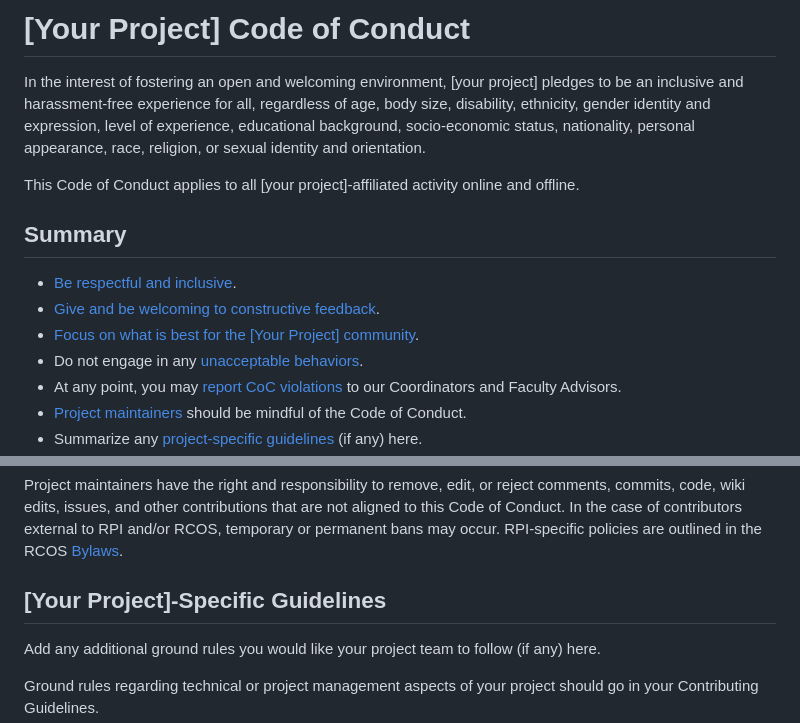
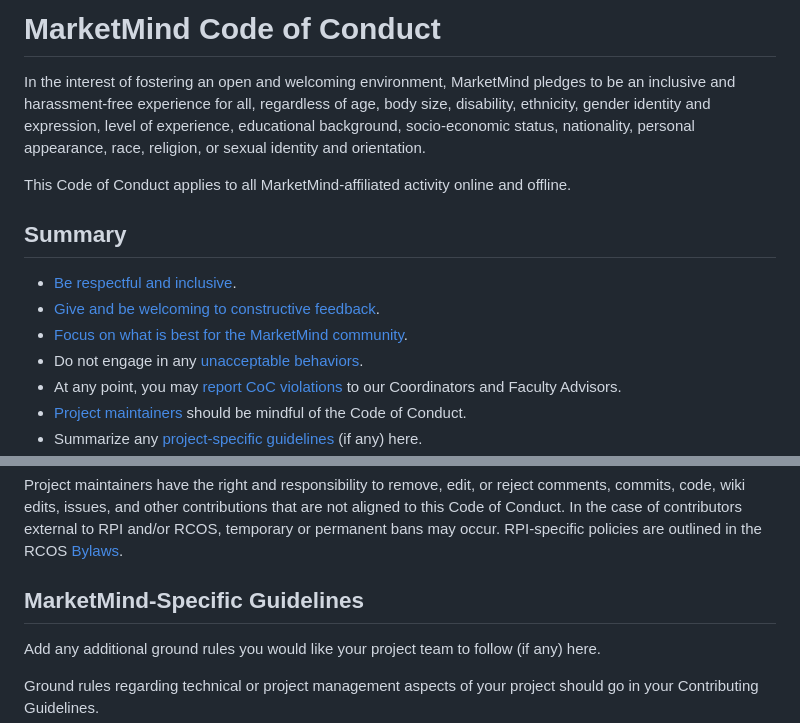
Before and after one commit to bjk2023/MarketMind, a Markdown page: CODE_OF_CONDUCT.md, 2 parts joined by grey strips. Rendered like a GitHub page.

```diff
--- a/CODE_OF_CONDUCT.md
+++ b/CODE_OF_CONDUCT.md
@@ -1,14 +1,14 @@
-# [Your Project] Code of Conduct
+# MarketMind Code of Conduct
 
-In the interest of fostering an open and welcoming environment, [your project] pledges to be an inclusive and harassment-free experience for all, regardless of age, body size, disability, ethnicity, gender identity and expression, level of experience, educational background, socio-economic status, nationality, personal appearance, race, religion, or sexual identity and orientation.
+In the interest of fostering an open and welcoming environment, MarketMind pledges to be an inclusive and harassment-free experience for all, regardless of age, body size, disability, ethnicity, gender identity and expression, level of experience, educational background, socio-economic status, nationality, personal appearance, race, religion, or sexual identity and orientation.
 
-This Code of Conduct applies to all [your project]-affiliated activity online and offline.
+This Code of Conduct applies to all MarketMind-affiliated activity online and offline.
 
 ## Summary
 
 - [Be respectful and inclusive](#be-respectful-and-inclusive).
 - [Give and be welcoming to constructive feedback](#give-and-be-welcoming-to-constructive-feedback).
-- [Focus on what is best for the [Your Project] community](#focus-on-what-is-best-for-the-community).
+- [Focus on what is best for the MarketMind community](#focus-on-what-is-best-for-the-community).
 - Do not engage in any [unacceptable behaviors](#unacceptable-behaviors).
 - At any point, you may [report CoC violations](#reporting-incidents) to our Coordinators and Faculty Advisors.
 - [Project maintainers](#project-maintainer-responsibilities) should be mindful of the Code of Conduct.
@@ -65,7 +65,7 @@ If you are uncomfortable reporting to the Coordinators for any reason, you may r
 
 Project maintainers have the right and responsibility to remove, edit, or reject comments, commits, code, wiki edits, issues, and other contributions that are not aligned to this Code of Conduct. In the case of contributors external to RPI and/or RCOS, temporary or permanent bans may occur. RPI-specific policies are outlined in the RCOS [Bylaws](https://rcos.github.io/rcos-handbook/#/community/bylaws).
 
-## [Your Project]-Specific Guidelines
+## MarketMind-Specific Guidelines
 
 Add any additional ground rules you would like your project team to follow (if any) here.
 
```
